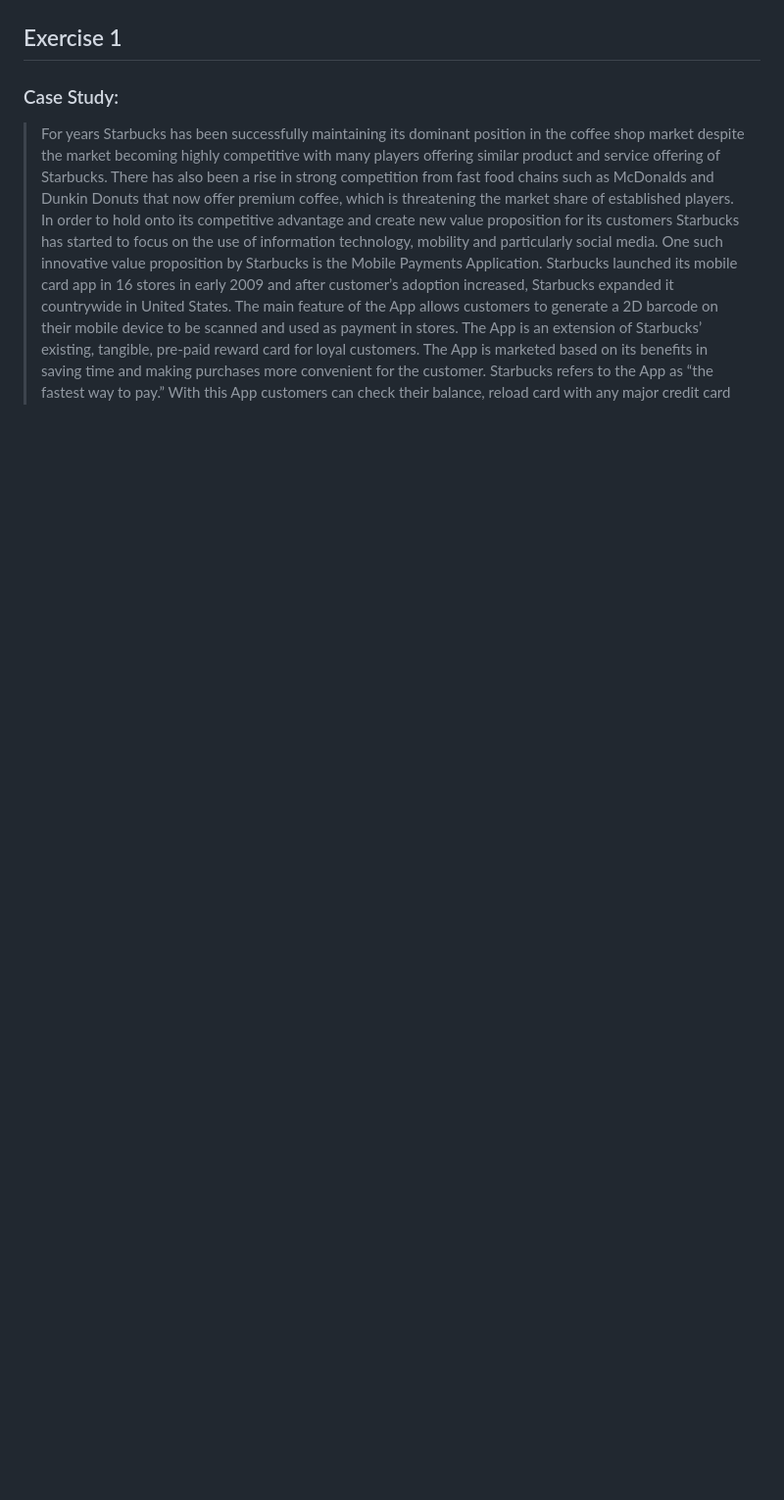
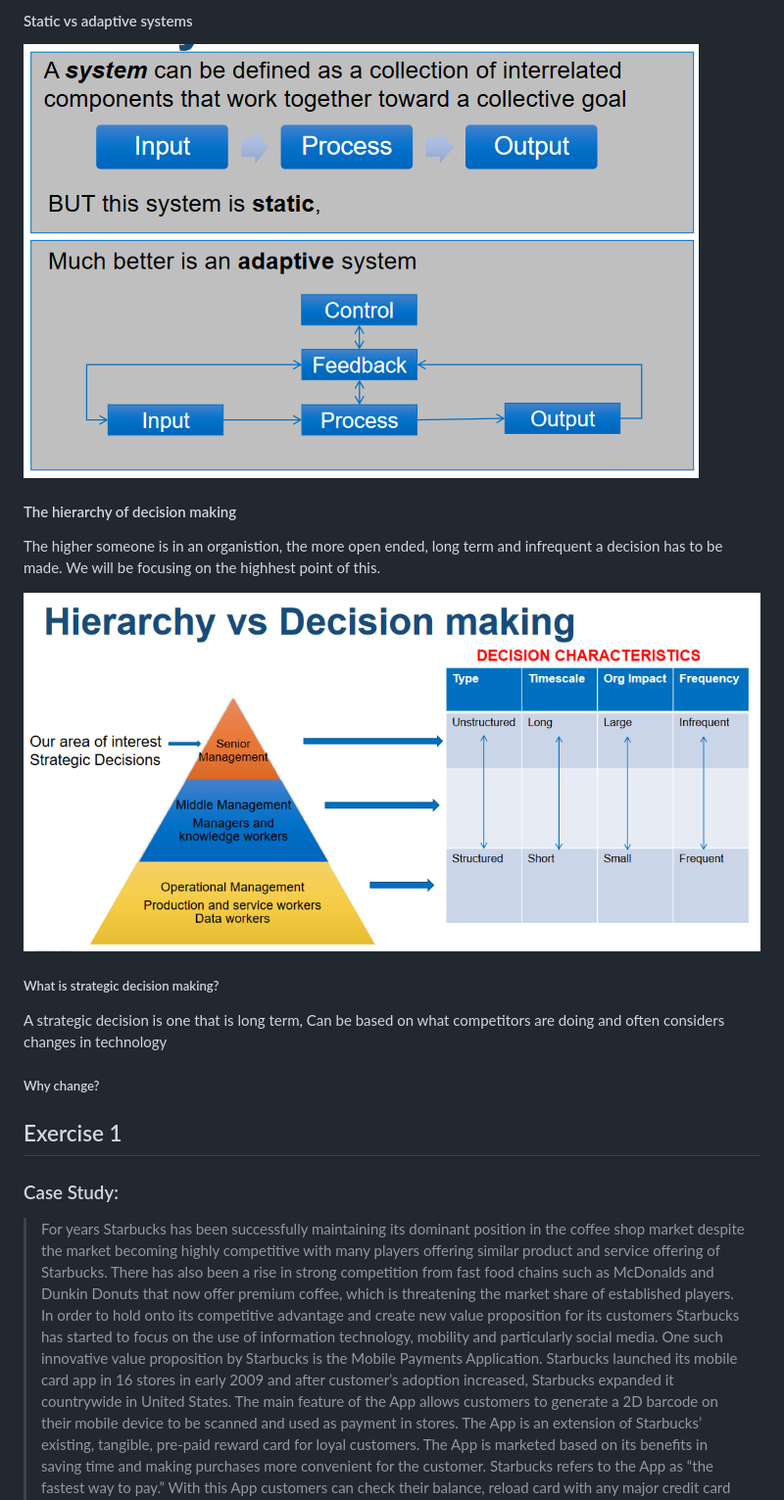
Before and after one commit to shambp/QUT-IT-Study-Guide, a Markdown page: IAB305/Tutorials.md, the part around the change printed below. Shown: that part at 98% size. GitHub-like rendering; pictures changed too: IAB305/image-1.png (added), IAB305/image-2.png (added); blank space fills up the shorter version.

```diff
--- a/IAB305/Tutorials.md
+++ b/IAB305/Tutorials.md
@@ -30,3 +69,18 @@ There are 4 things to keep in mind when looking at the general structure of a bu
+#### Static vs adaptive systems
+
+![alt text](image-1.png)
+
+#### The hierarchy of decision making
+
+The higher someone is in an organistion, the more open ended, long term and infrequent a decision has to be made. We will be focusing on the highhest point of this.
+
+![alt text](image-2.png)
+
+##### What is strategic decision making?
+
+A strategic decision is one that is long term, Can be based on what competitors are doing and often considers changes in technology
+
+##### Why change?
 
 
 
```
Also changed, not shown: other parts of IAB305/Tutorials.md (+41 -2 lines).
